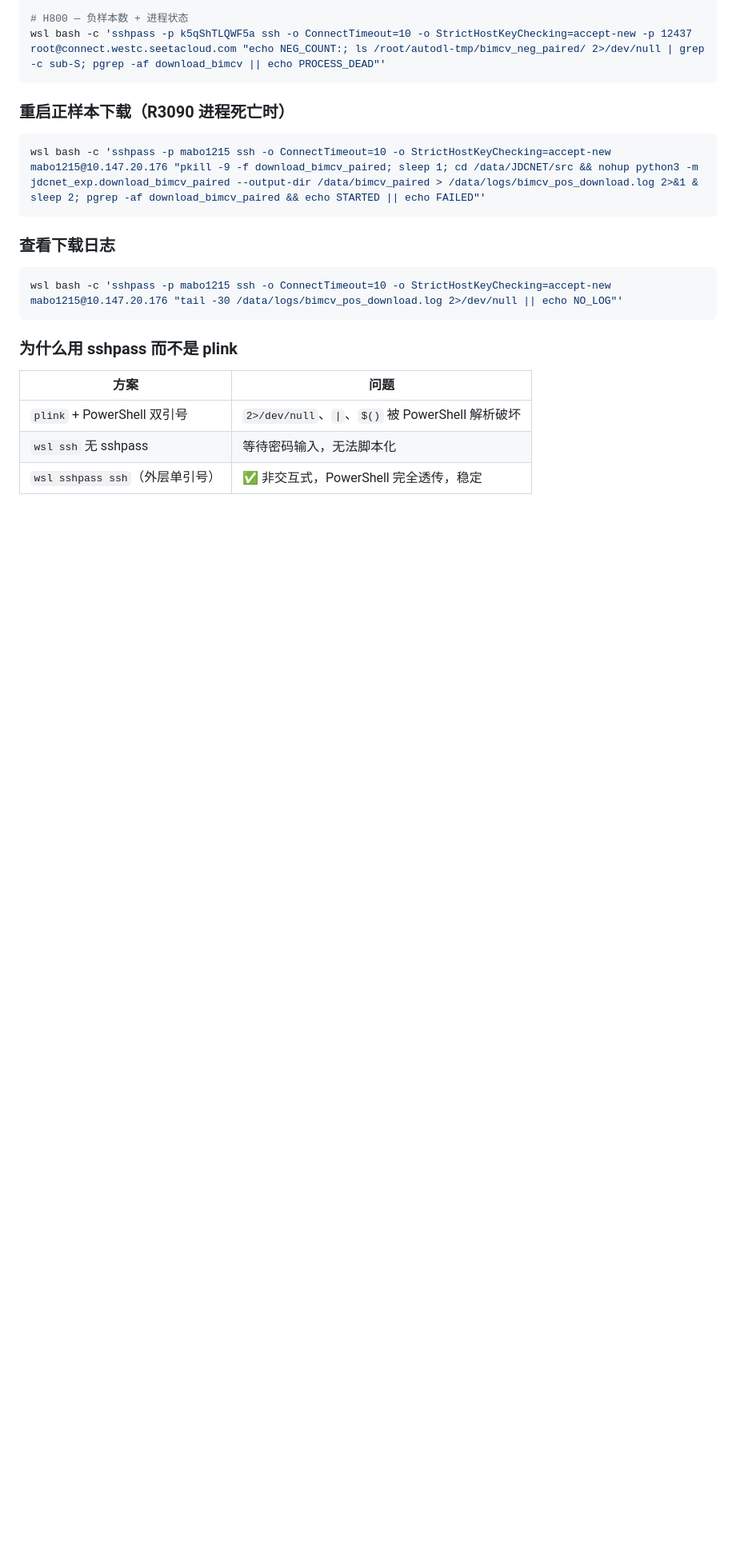
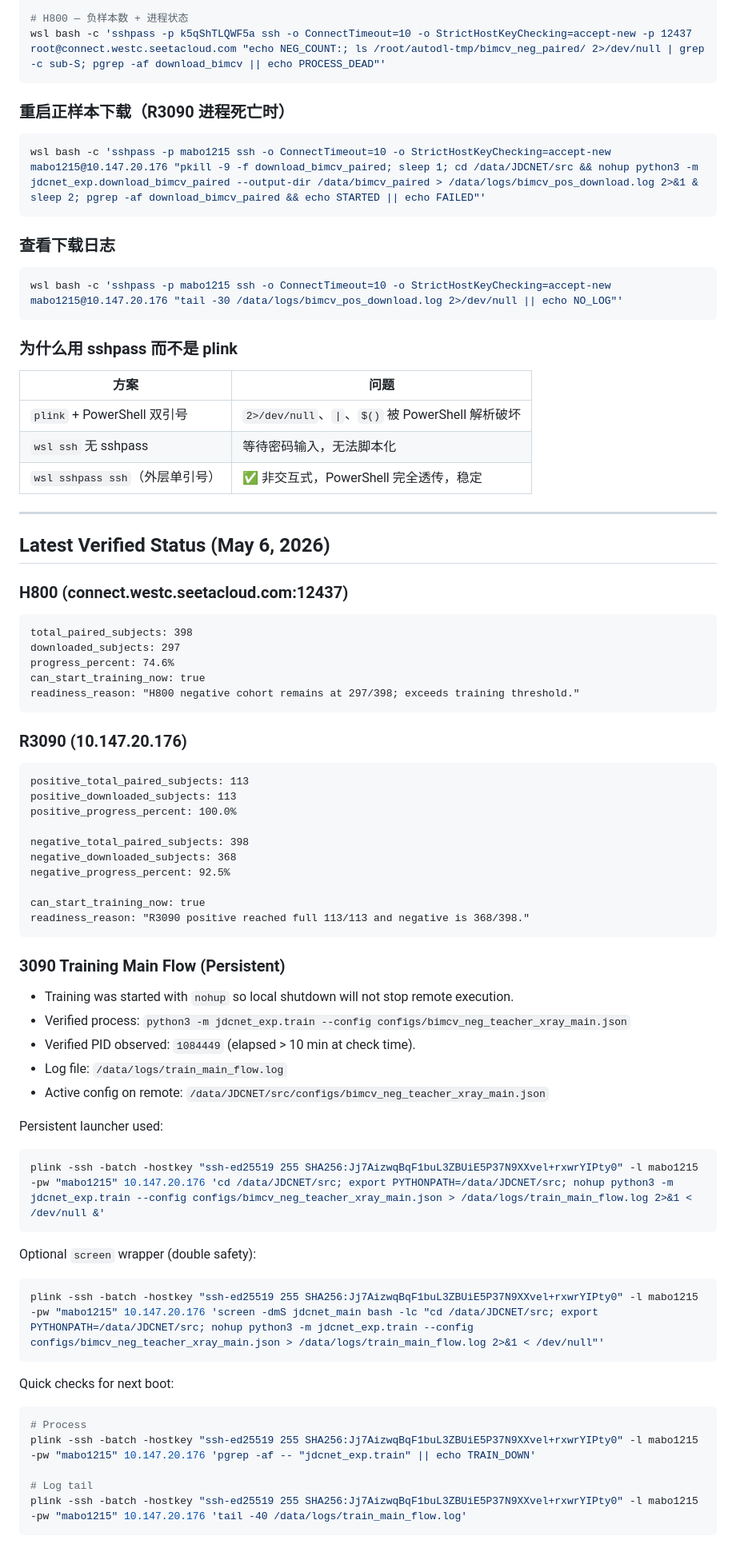
Before and after one commit to mabo1215/JDCNET, a Markdown page: docs/progress_BIMCV_May5-6.md, the part around the change. Shown at 80% size. Drawn GitHub-style; blank space fills up the shorter version.

Commit message:
u
Co-authored-by: Copilot <copilot@github.com>

````diff
--- a/docs/progress_BIMCV_May5-6.md
+++ b/docs/progress_BIMCV_May5-6.md
@@ -216,3 +216,60 @@ wsl bash -c 'sshpass -p mabo1215 ssh -o ConnectTimeout=10 -o StrictHostKeyChecki
 | `plink` + PowerShell 双引号 | `2>/dev/null`、`\|`、`$()` 被 PowerShell 解析破坏 |
 | `wsl ssh` 无 sshpass | 等待密码输入，无法脚本化 |
 | `wsl sshpass ssh`（外层单引号）| ✅ 非交互式，PowerShell 完全透传，稳定 |
+
+---
+
+## Latest Verified Status (May 6, 2026)
+
+### H800 (connect.westc.seetacloud.com:12437)
+```text
+total_paired_subjects: 398
+downloaded_subjects: 297
+progress_percent: 74.6%
+can_start_training_now: true
+readiness_reason: "H800 negative cohort remains at 297/398; exceeds training threshold."
+```
+
+### R3090 (10.147.20.176)
+```text
+positive_total_paired_subjects: 113
+positive_downloaded_subjects: 113
+positive_progress_percent: 100.0%
+
+negative_total_paired_subjects: 398
+negative_downloaded_subjects: 368
+negative_progress_percent: 92.5%
+
+can_start_training_now: true
+readiness_reason: "R3090 positive reached full 113/113 and negative is 368/398."
+```
+
+### 3090 Training Main Flow (Persistent)
+
+- Training was started with `nohup` so local shutdown will not stop remote execution.
+- Verified process: `python3 -m jdcnet_exp.train --config configs/bimcv_neg_teacher_xray_main.json`
+- Verified PID observed: `1084449` (elapsed > 10 min at check time).
+- Log file: `/data/logs/train_main_flow.log`
+- Active config on remote: `/data/JDCNET/src/configs/bimcv_neg_teacher_xray_main.json`
+
+Persistent launcher used:
+
+```powershell
+plink -ssh -batch -hostkey "ssh-ed25519 255 SHA256:Jj7AizwqBqF1buL3ZBUiE5P37N9XXvel+rxwrYIPty0" -l mabo1215 -pw "mabo1215" 10.147.20.176 'cd /data/JDCNET/src; export PYTHONPATH=/data/JDCNET/src; nohup python3 -m jdcnet_exp.train --config configs/bimcv_neg_teacher_xray_main.json > /data/logs/train_main_flow.log 2>&1 < /dev/null &'
+```
+
+Optional `screen` wrapper (double safety):
+
+```powershell
+plink -ssh -batch -hostkey "ssh-ed25519 255 SHA256:Jj7AizwqBqF1buL3ZBUiE5P37N9XXvel+rxwrYIPty0" -l mabo1215 -pw "mabo1215" 10.147.20.176 'screen -dmS jdcnet_main bash -lc "cd /data/JDCNET/src; export PYTHONPATH=/data/JDCNET/src; nohup python3 -m jdcnet_exp.train --config configs/bimcv_neg_teacher_xray_main.json > /data/logs/train_main_flow.log 2>&1 < /dev/null"'
+```
+
+Quick checks for next boot:
+
+```powershell
+# Process
+plink -ssh -batch -hostkey "ssh-ed25519 255 SHA256:Jj7AizwqBqF1buL3ZBUiE5P37N9XXvel+rxwrYIPty0" -l mabo1215 -pw "mabo1215" 10.147.20.176 'pgrep -af -- "jdcnet_exp.train" || echo TRAIN_DOWN'
+
+# Log tail
+plink -ssh -batch -hostkey "ssh-ed25519 255 SHA256:Jj7AizwqBqF1buL3ZBUiE5P37N9XXvel+rxwrYIPty0" -l mabo1215 -pw "mabo1215" 10.147.20.176 'tail -40 /data/logs/train_main_flow.log'
+```
````
